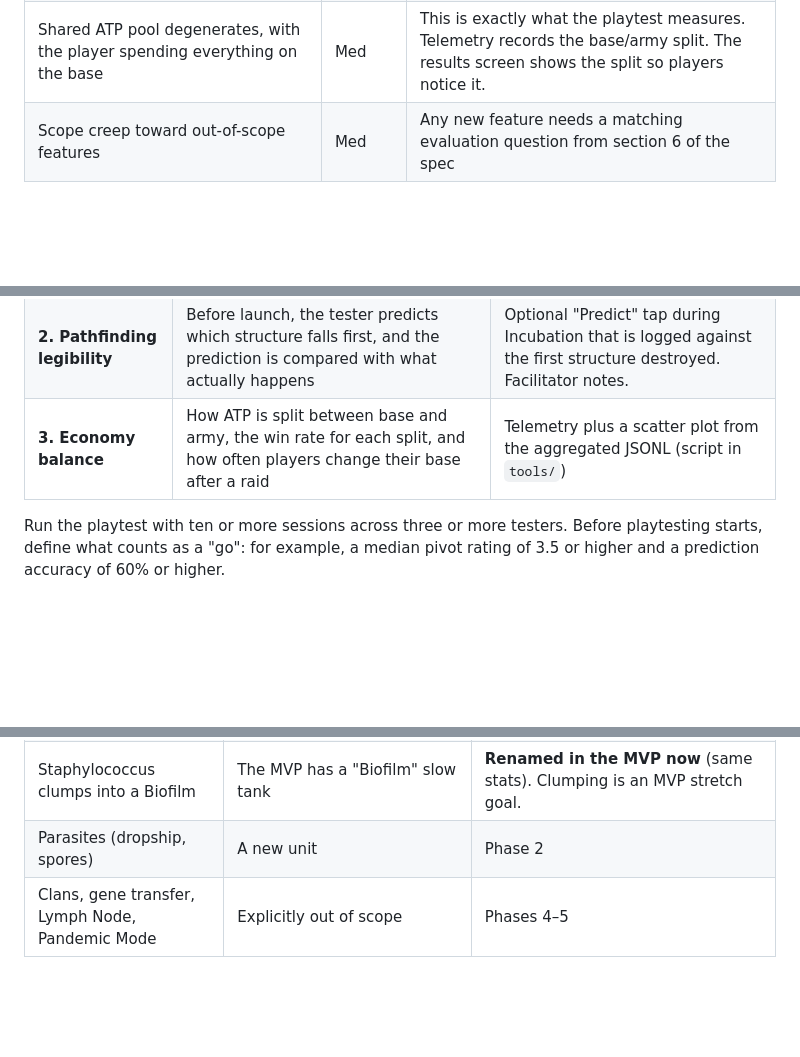
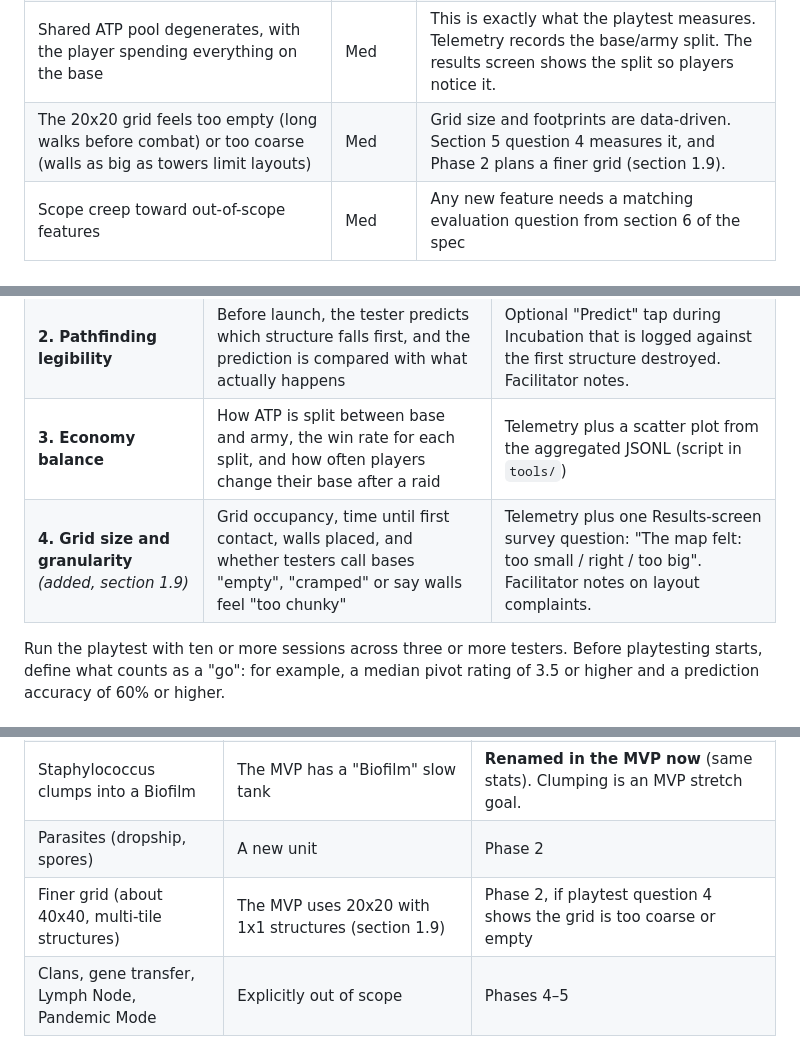
Before and after one commit to briercliffe/bio_siege, a Markdown page: docs/IMPLEMENTATION_PLAN.md, 3 parts joined by grey strips. Drawn GitHub-style; blank space fills up the shorter version.

```diff
--- a/docs/IMPLEMENTATION_PLAN.md
+++ b/docs/IMPLEMENTATION_PLAN.md
@@ -245,6 +273,7 @@ Five weeks of build plus one week of buffer and playtest fixes. Each milestone e
 | Swarm clumping: 100 units stacked on one tile look confusing | Med | No unit collision in the MVP. Each unit gets a small deterministic visual offset, and physical collision is skipped. |
 | Spikes when many units recalculate paths after a wall breaks | Low | Per-tick recalculation budget and a shared path cache |
 | Shared ATP pool degenerates, with the player spending everything on the base | Med | This is exactly what the playtest measures. Telemetry records the base/army split. The results screen shows the split so players notice it. |
+| The 20x20 grid feels too empty (long walks before combat) or too coarse (walls as big as towers limit layouts) | Med | Grid size and footprints are data-driven. Section 5 question 4 measures it, and Phase 2 plans a finer grid (section 1.9). |
 | Scope creep toward out-of-scope features | Med | Any new feature needs a matching evaluation question from section 6 of the spec |
 
 ---
@@ -256,6 +285,7 @@ Five weeks of build plus one week of buffer and playtest fixes. Each milestone e
 | **1. "Pivot" friction** | Time spent on the transition screen, Incubation duration, how often players pick Re-raid vs Edit base, and a post-session 1–5 rating | Telemetry, plus a 3-question in-game survey on the Results screen (can be skipped) |
 | **2. Pathfinding legibility** | Before launch, the tester predicts which structure falls first, and the prediction is compared with what actually happens | Optional "Predict" tap during Incubation that is logged against the first structure destroyed. Facilitator notes. |
 | **3. Economy balance** | How ATP is split between base and army, the win rate for each split, and how often players change their base after a raid | Telemetry plus a scatter plot from the aggregated JSONL (script in `tools/`) |
+| **4. Grid size and granularity** *(added, section 1.9)* | Grid occupancy, time until first contact, walls placed, and whether testers call bases "empty", "cramped" or say walls feel "too chunky" | Telemetry plus one Results-screen survey question: "The map felt: too small / right / too big". Facilitator notes on layout complaints. |
 
 Run the playtest with ten or more sessions across three or more testers. Before playtesting starts, define what counts as a "go": for example, a median pivot rating of 3.5 or higher and a prediction accuracy of 60% or higher.
 
@@ -300,6 +330,7 @@ Several full-game systems are explicitly out of scope in the MVP spec: secondary
 | Bacteriophage hijacks towers | The MVP gives it x3 damage against defenses | **MVP stretch goal**: hijack instead of or in addition to the multiplier |
 | Staphylococcus clumps into a Biofilm | The MVP has a "Biofilm" slow tank | **Renamed in the MVP now** (same stats). Clumping is an MVP stretch goal. |
 | Parasites (dropship, spores) | A new unit | Phase 2 |
+| Finer grid (about 40x40, multi-tile structures) | The MVP uses 20x20 with 1x1 structures (section 1.9) | Phase 2, if playtest question 4 shows the grid is too coarse or empty |
 | Clans, gene transfer, Lymph Node, Pandemic Mode | Explicitly out of scope | Phases 4–5 |
 
 ## 9. MVP Stretch Mechanics (Phase 1.5)
```
Also changed, not shown: other parts of docs/IMPLEMENTATION_PLAN.md (+45 -2 lines).
